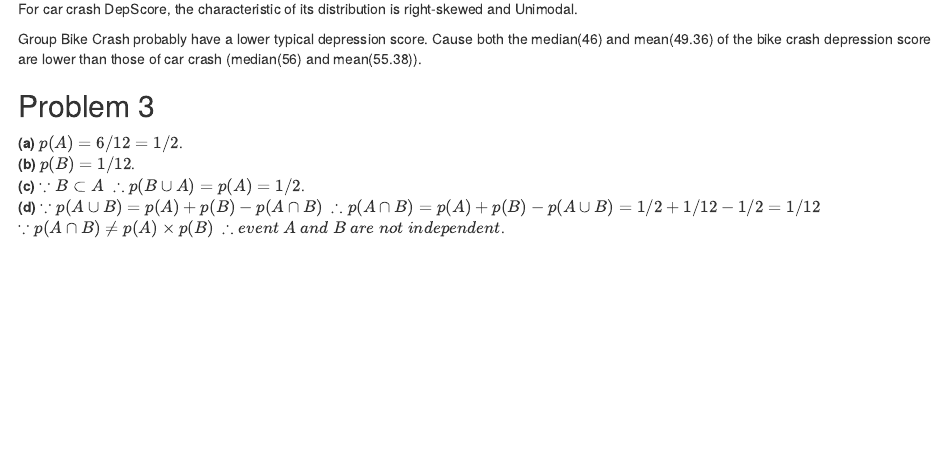
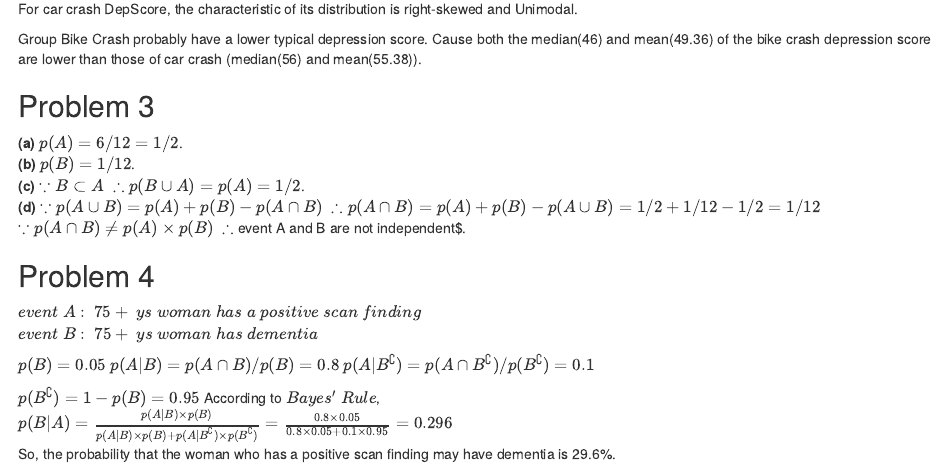
Before and after one commit to FelixLiucumc/p8130_hw, an R Markdown document (Biostat Methods_hw1/p8130_hw1_yl5508.Rmd): the page in a window 1100 px wide, from 2880 px down. The pictures show the output file Biostat Methods_hw1/p8130_hw1_yl5508.html that the author committed with the source, opened offline.

Commit message:
adding answer to problem 4

```diff
--- a/Biostat Methods_hw1/p8130_hw1_yl5508.Rmd
+++ b/Biostat Methods_hw1/p8130_hw1_yl5508.Rmd
@@ -56,4 +56,18 @@ Group Bike Crash probably have a lower typical depression score. Cause both the
 **(b)** $p(B) = 1/12$.
 **(c)** $\because B \subset A\ \therefore p(B \cup A) = p(A) = 1/2$.
 **(d)** $\because p(A \cup B) = p(A) + p(B) - p(A \cap B)\ \therefore p(A \cap B) = p(A) + p(B) - p(A \cup B) = 1/2 + 1/12 -1/2 = 1/12$
-$\because p(A \cap B) \neq p(A) \times p(B)\ \therefore event\ A\ and\ B\ are\ not\ independent$.
+$\because p(A \cap B) \neq p(A) \times p(B)\ \therefore$ event A and B are not independent$.
+
+## Problem 4
+
+$event\ A:\ 75+\ ys\ woman\ has\ a\ positive\ scan\ finding$
+$event\ B:\ 75+\ ys\ woman\ has\ dementia$
+
+$p(B) = 0.05$
+$p(A|B) = p(A \cap B) / p(B) = 0.8$
+$p(A|B^\complement) = p(A \cap B^\complement) / p(B^\complement) = 0.1$
+
+$p(B^\complement) = 1 - p(B) = 0.95$
+According to $Bayes'\ Rule$,
+$p(B|A) = \frac{p(A|B)\times p(B)}{p(A|B)\times p(B) + p(A|B^\complement)\times p(B^\complement)} = \frac{0.8\times 0.05}{0.8\times 0.05+0.1\times 0.95} = 0.296$
+So, the probability that the woman who has a positive scan finding may have dementia is 29.6%.
```
Also changed, not shown: Biostat Methods_hw1/p8130_hw1_yl5508.html.
